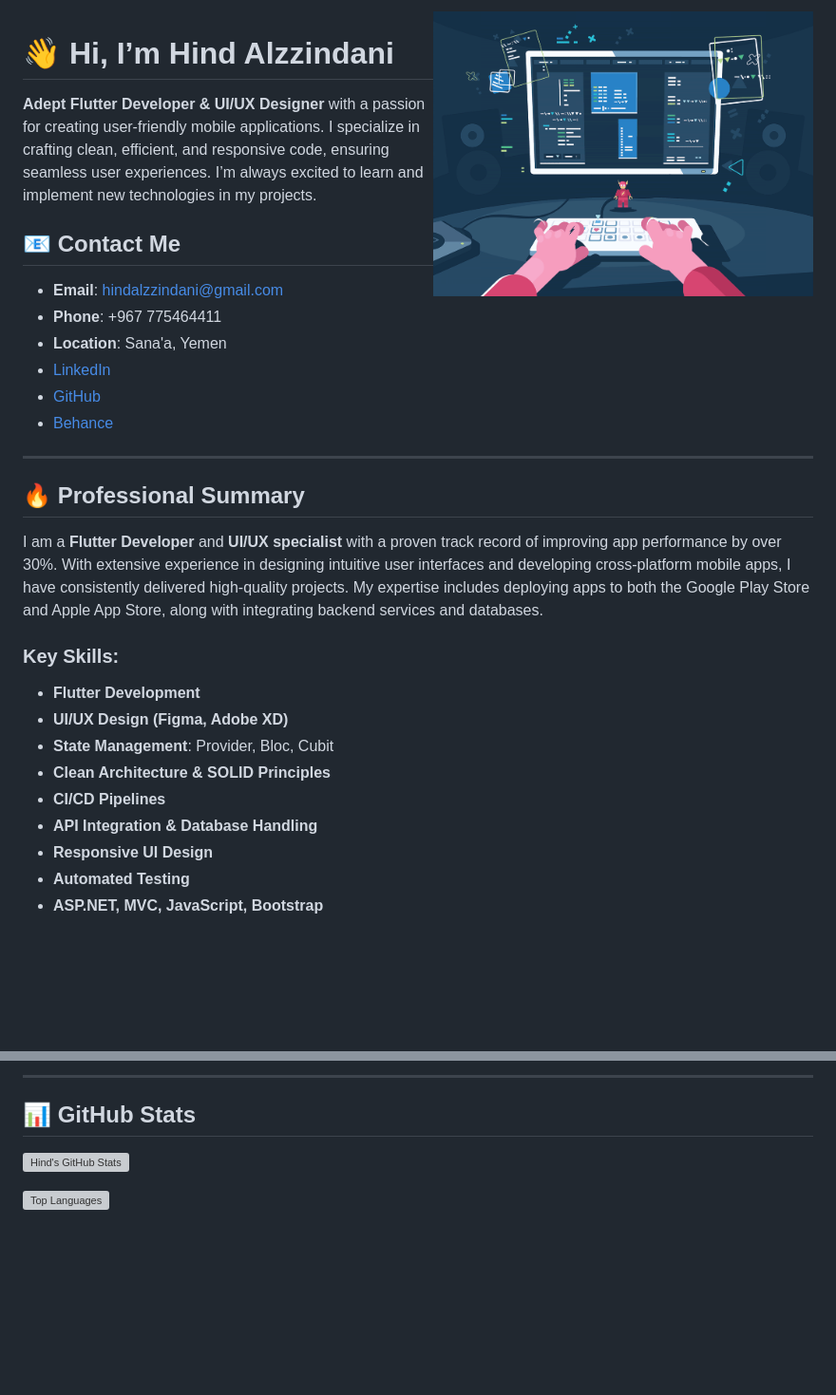
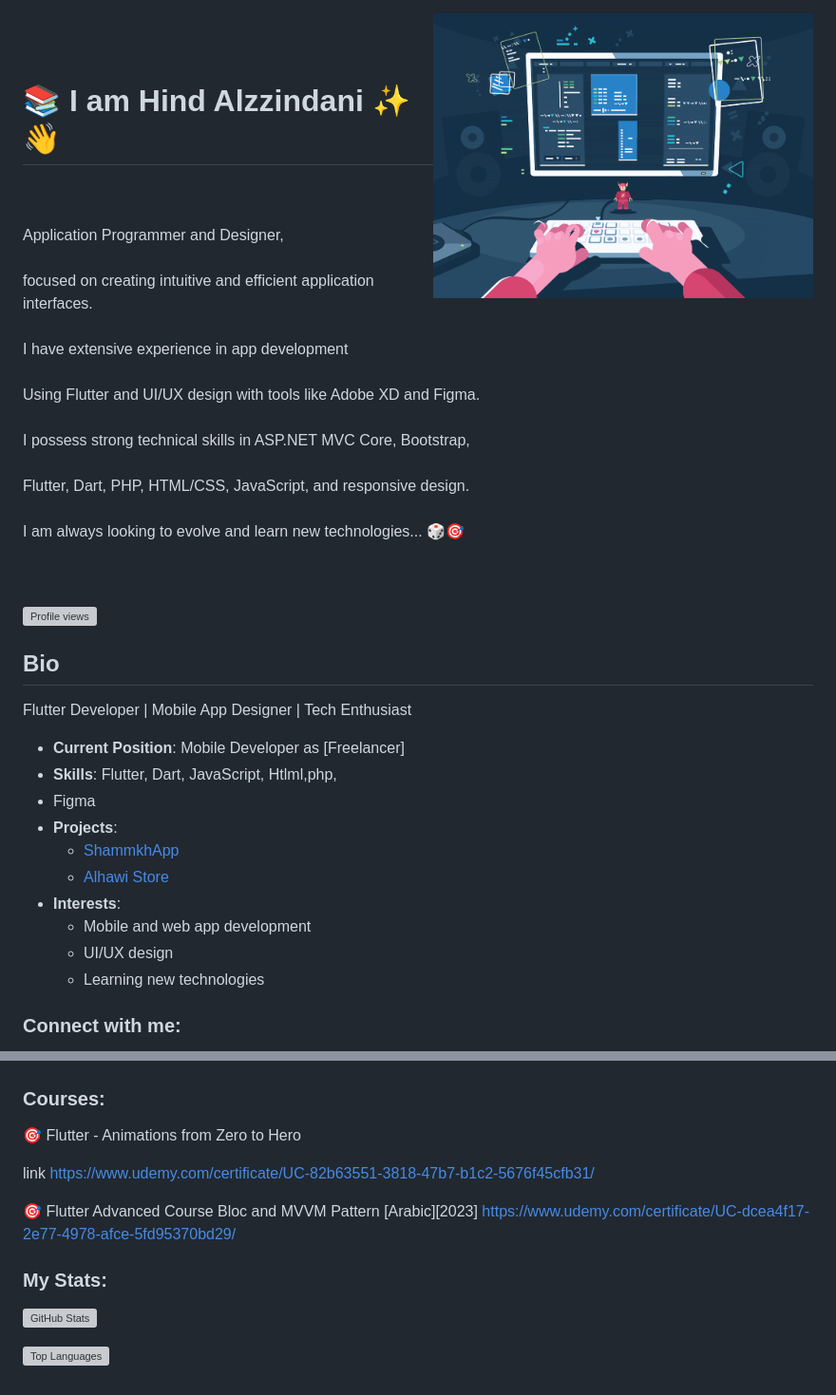
Before and after one commit to hindalzzindani/hindalzzindani, a Markdown page: README.md, 2 parts joined by grey strips. Shown: that part at 95% size. Drawn GitHub-style; blank space fills up the shorter version; grey boxes are pictures that could not be loaded.

```diff
--- a/README.md
+++ b/README.md
@@ -1,31 +1,40 @@
-<img align="right" alt="Coding" width="400" src="dev.gif">
 
-# 👋 Hi, I’m Hind Alzzindani
+<img align="right" alt="Coding" width="400"  src="dev.gif"><br><br>
 
-**Adept Flutter Developer & UI/UX Designer** with a passion for creating user-friendly mobile applications. I specialize in crafting clean, efficient, and responsive code, ensuring seamless user experiences. I’m always excited to learn and implement new technologies in my projects.
+<h1>📚 I am Hind Alzzindani ✨👋 </h1><br><br>
+Application Programmer and Designer,
+<br><br>
+focused on creating intuitive and efficient application interfaces.
+<br><br>
+I have extensive experience in app development
+<br><br>
+Using Flutter and UI/UX design with tools like Adobe XD and Figma.
+<br><br>
+I possess strong technical skills in ASP.NET MVC Core, Bootstrap,
+<br><br>
+Flutter, Dart, PHP, HTML/CSS, JavaScript, and responsive design.
+<br><br>
+I am always looking to evolve and learn new technologies... 🎲🎯
 
-## 📧 Contact Me
-- **Email**: hindalzzindani@gmail.com
-- **Phone**: +967 775464411
-- **Location**: Sana'a, Yemen
-- [LinkedIn](https://www.linkedin.com/in/hind-alzzindani/)
-- [GitHub](https://github.com/hindalzzindani)
-- [Behance](https://www.behance.net/hindalzzindan)
+<br><br>
+<p align="left">
+  <img src="https://komarev.com/ghpvc/?username=hindalzzindan" alt="Profile views"/>
+</p>
 
----
+## Bio
 
-## 🔥 Professional Summary
+Flutter Developer | Mobile App Designer | Tech Enthusiast
 
-I am a **Flutter Developer** and **UI/UX specialist** with a proven track record of improving app performance by over 30%. With extensive experience in designing intuitive user interfaces and developing cross-platform mobile apps, I have consistently delivered high-quality projects. My expertise includes deploying apps to both the Google Play Store and Apple App Store, along with integrating backend services and databases.
+- **Current Position**: Mobile Developer as [Freelancer]
+- **Skills**: Flutter, Dart, JavaScript, Htlml,php,
+- Figma
+- **Projects**:
+  - [ShammkhApp](https://play.google.com/store/apps/details?id=com.awalnet.flutter_shammakh_ecom)
+  - [Alhawi Store](https://play.google.com/store/apps/details?id=com.alhawi.active_ecommerce_flutter_app)
+- **Interests**:
+  - Mobile and web app development
+  - UI/UX design
+  - Learning new technologies
 
-### Key Skills:
-- **Flutter Development**
-- **UI/UX Design (Figma, Adobe XD)**
-- **State Management**: Provider, Bloc, Cubit
-- **Clean Architecture & SOLID Principles**
-- **CI/CD Pipelines**
-- **API Integration & Database Handling**
-- **Responsive UI Design**
-- **Automated Testing**
-- **ASP.NET, MVC, JavaScript, Bootstrap**
+### Connect with me:
 
@@ -96,14 +90,24 @@ _Sana'a, Yemen_
   </a>
 </p>
 
----
 
-## 📊 GitHub Stats
+### Courses:
+
+🎯 Flutter - Animations from Zero to Hero
+
+link https://www.udemy.com/certificate/UC-82b63551-3818-47b7-b1c2-5676f45cfb31/
+
+
+🎯 Flutter Advanced Course Bloc and MVVM Pattern [Arabic][2023]
+https://www.udemy.com/certificate/UC-dcea4f17-2e77-4978-afce-5fd95370bd29/
+
+
+### My Stats:
 
 <p align="left">
-  <img align="center" src="https://github-readme-stats.vercel.app/api?username=hindalzzindani&show_icons=true&theme=radical" alt="Hind's GitHub Stats"/>
+  <img align="center" src="https://github-readme-stats.vercel.app/api?username=hindalzzindani&show_icons=true&theme=radical" alt="GitHub Stats" />
 </p>
 
 <p align="left">
-  <img align="center" src="https://github-readme-stats.vercel.app/api/top-langs/?username=hindalzzindani&layout=compact&theme=radical" alt="Top Languages"/>
+  <img align="center" src="https://github-readme-stats.vercel.app/api/top-langs/?username=hindalzzindani&layout=compact&theme=radical" alt="Top Languages" />
 </p>
```
Also changed, not shown: other parts of README.md (+36 -51 lines).
